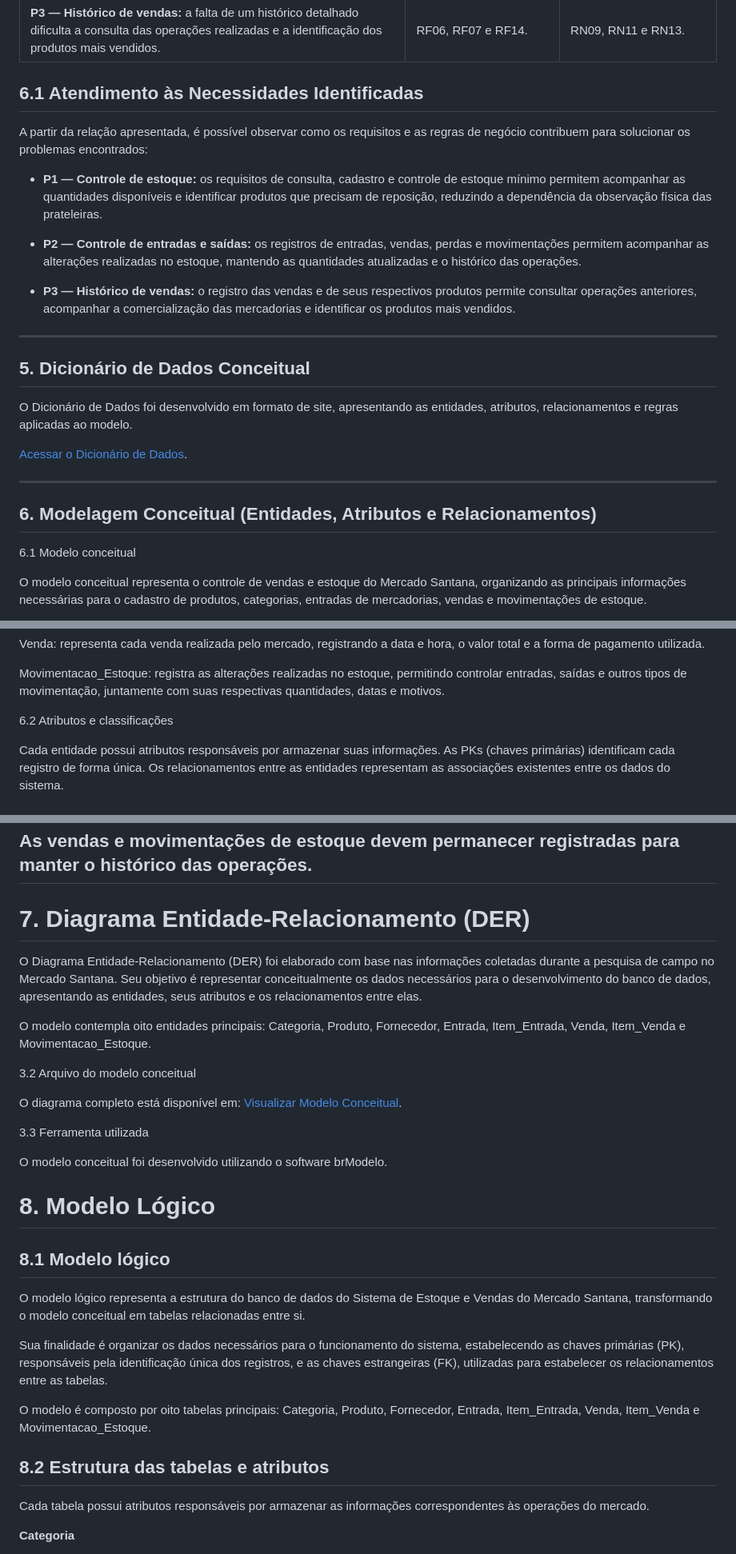
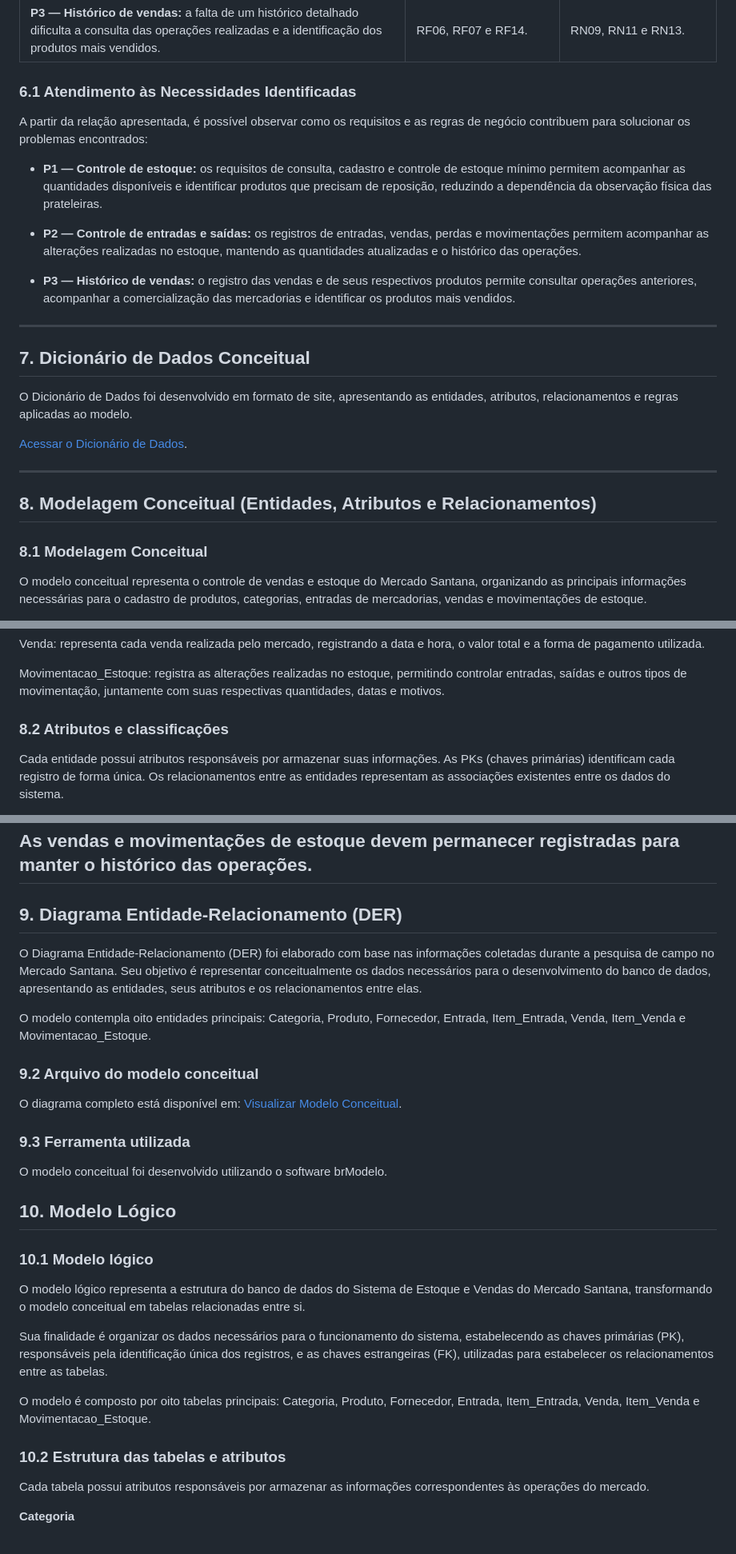
Before and after one commit to MillenaSantana/Sistema-de-Estoque-e-Vendas-do-Mercado-Santana, a Markdown page: README.md, 3 parts joined by grey strips. Shown at 80% size. Drawn GitHub-style.

```diff
--- a/README.md
+++ b/README.md
@@ -250,7 +250,7 @@ Para garantir que o sistema proposto atenda às necessidades identificadas duran
 | **P2 — Controle de entradas e saídas:** a ausência de registros organizados dificulta o acompanhamento das mercadorias recebidas e das saídas de produtos do estoque. | RF04, RF05, RF06, RF07, RF08, RF12 e RF13. | RN03, RN04, RN05, RN06, RN09, RN10 e RN12. |
 | **P3 — Histórico de vendas:** a falta de um histórico detalhado dificulta a consulta das operações realizadas e a identificação dos produtos mais vendidos. | RF06, RF07 e RF14. | RN09, RN11 e RN13. |
 
-## 6.1 Atendimento às Necessidades Identificadas
+### 6.1 Atendimento às Necessidades Identificadas
 
 A partir da relação apresentada, é possível observar como os requisitos e as regras de negócio contribuem para solucionar os problemas encontrados:
 
@@ -261,7 +261,7 @@ A partir da relação apresentada, é possível observar como os requisitos e as
 - **P3 — Histórico de vendas:** o registro das vendas e de seus respectivos produtos permite consultar operações anteriores, acompanhar a comercialização das mercadorias e identificar os produtos mais vendidos.
 ---
 
-## 5. Dicionário de Dados Conceitual
+## 7. Dicionário de Dados Conceitual
 
 O Dicionário de Dados foi desenvolvido em formato de site, apresentando as
 entidades, atributos, relacionamentos e regras aplicadas ao modelo.
@@ -270,9 +270,9 @@ entidades, atributos, relacionamentos e regras aplicadas ao modelo.
 
 ---
 
-## 6. Modelagem Conceitual (Entidades, Atributos e Relacionamentos)
-6.1 Modelo conceitual
+## 8. Modelagem Conceitual (Entidades, Atributos e Relacionamentos)
 
+### 8.1 Modelagem Conceitual
 
 O modelo conceitual representa o controle de vendas e estoque do Mercado Santana, organizando as principais informações necessárias para o cadastro de produtos, categorias, entradas de mercadorias, vendas e movimentações de estoque.
 
@@ -287,7 +287,7 @@ Venda: representa cada venda realizada pelo mercado, registrando a data e hora,
 
 Movimentacao_Estoque: registra as alterações realizadas no estoque, permitindo controlar entradas, saídas e outros tipos de movimentação, juntamente com suas respectivas quantidades, datas e motivos.
 
-6.2 Atributos e classificações
+### 8.2 Atributos e classificações
 
 Cada entidade possui atributos responsáveis por armazenar suas informações. As PKs (chaves primárias) identificam cada registro de forma única. Os relacionamentos entre as entidades representam as associações existentes entre os dados do sistema.
 
@@ -381,23 +381,23 @@ As vendas devem registrar a data e hora, o valor total e a forma de pagamento.
 As vendas e movimentações de estoque devem permanecer registradas para manter o histórico das operações.
 ---
 
-# 7. Diagrama Entidade-Relacionamento (DER)
+## 9. Diagrama Entidade-Relacionamento (DER)
 
 O Diagrama Entidade-Relacionamento (DER) foi elaborado com base nas informações coletadas durante a pesquisa de campo no Mercado Santana. Seu objetivo é representar conceitualmente os dados necessários para o desenvolvimento do banco de dados, apresentando as entidades, seus atributos e os relacionamentos entre elas.
 
 O modelo contempla oito entidades principais: Categoria, Produto, Fornecedor, Entrada, Item_Entrada, Venda, Item_Venda e Movimentacao_Estoque.
 
-3.2 Arquivo do modelo conceitual
+### 9.2 Arquivo do modelo conceitual
 
 O diagrama completo está disponível em: [Visualizar Modelo Conceitual](Modelo_Conceitual.pdf).
 
-3.3 Ferramenta utilizada
+### 9.3 Ferramenta utilizada
 
 O modelo conceitual foi desenvolvido utilizando o software brModelo.
 
-# 8. Modelo Lógico
+## 10. Modelo Lógico
 
-## 8.1 Modelo lógico
+### 10.1 Modelo lógico
 
 O modelo lógico representa a estrutura do banco de dados do Sistema de Estoque e Vendas do Mercado Santana, transformando o modelo conceitual em tabelas relacionadas entre si.
 
@@ -405,7 +405,7 @@ Sua finalidade é organizar os dados necessários para o funcionamento do sistem
 
 O modelo é composto por oito tabelas principais: Categoria, Produto, Fornecedor, Entrada, Item_Entrada, Venda, Item_Venda e Movimentacao_Estoque.
 
-## 8.2 Estrutura das tabelas e atributos
+### 10.2 Estrutura das tabelas e atributos
 
 Cada tabela possui atributos responsáveis por armazenar as informações correspondentes às operações do mercado.
 
```
Also changed, not shown: other parts of README.md (+37 -38 lines).
